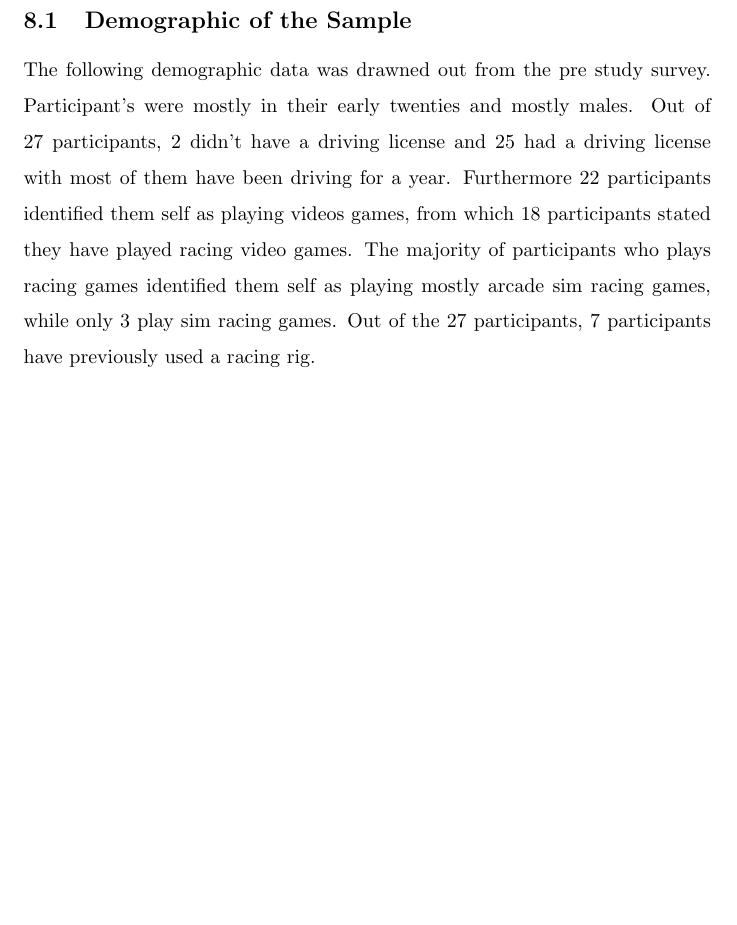
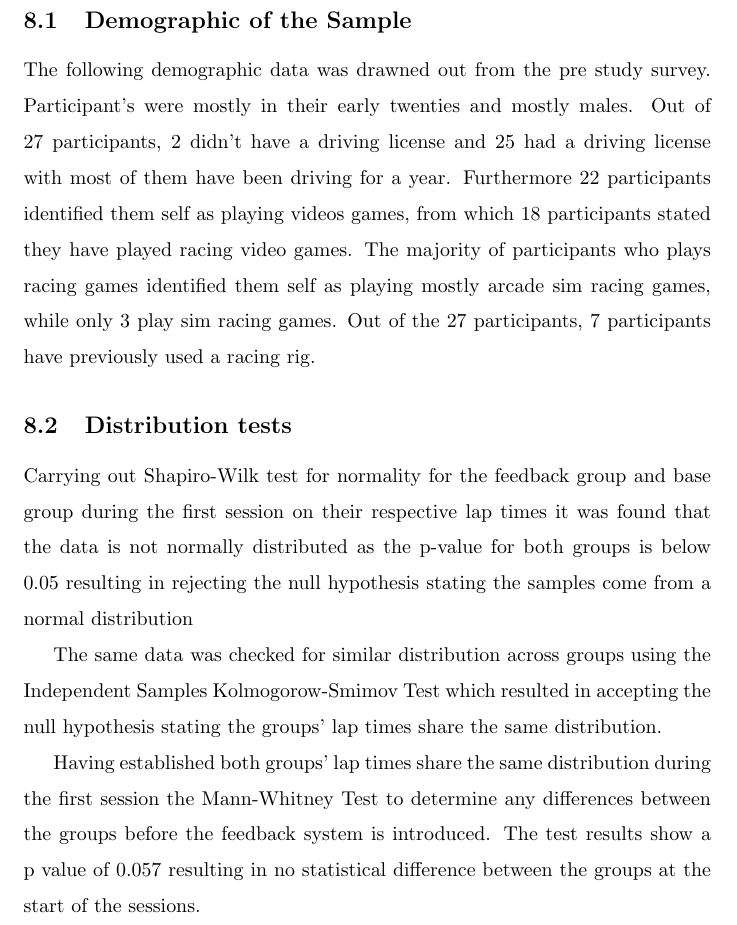
Before and after one commit to il-frans/FYP, a LaTeX paper (Write Up/Report.tex, which reads Write Up/Evaluation.tex): part of page 35 of 44 before the commit and part of page 35 of 48 after it, cut so that both start at the same text, the shorter picture padded with empty space. Compiled offline with pdfLaTeX.

Commit message:
Further work

```diff
--- a/Write Up/Evaluation.tex
+++ b/Write Up/Evaluation.tex
@@ -14,4 +16,4 @@ The following demographic data was drawned out from the pre study survey. Partic
 	\label{fig:chart-gamesxp}
 \end{figure}
 
-%I included the charts in the appendices as I didn't feel like they were adding much over here ending up just taking space.
+\subsection{Distribution tests}
@@ -17,0 +25,5 @@ The following demographic data was drawned out from the pre study survey. Partic
+	\label{fig:chart-laptimes}
+\end{figure}
+
+
+Carrying out Shapiro-Wilk test for normality for the feedback group and base group during the first session on their respective lap times it was found that the data is not normally distributed as the p-value for both groups is below 0.05 resulting in rejecting the null hypothesis stating the samples come from a normal distribution
@@ -17,0 +35,4 @@ The following demographic data was drawned out from the pre study survey. Partic
+	\label{fig:chart-shapiroWilk}
+\end{figure}
+
+The same data was checked for similar distribution across groups using the Independent Samples Kolmogorow-Smimov Test which resulted in accepting the null hypothesis stating the groups' lap times share the same distribution.
@@ -17,0 +44,4 @@ The following demographic data was drawned out from the pre study survey. Partic
+	\label{fig:chart-KolmogorowSmimov}
+\end{figure}
+
+Having established both groups' lap times share the same distribution during the first session the Mann-Whitney Test to determine any differences between the groups before the feedback system is introduced. The test results show a p value of 0.057 resulting in no statistical difference between the groups at the start of the sessions.
```
Also changed, not shown: Write Up/Report.pdf, Write Up/charts/LapTimes.png (added), Write Up/charts/Mann-Whitney.pdf (added), Write Up/charts/shapiroWilkResults.pdf (added), Write Up/images/KolmogorowSmimov.png (added), Write Up/images/LapTimes.png (deleted), Write Up/Evaluation.tex (24 more changed lines), 12 other files.
